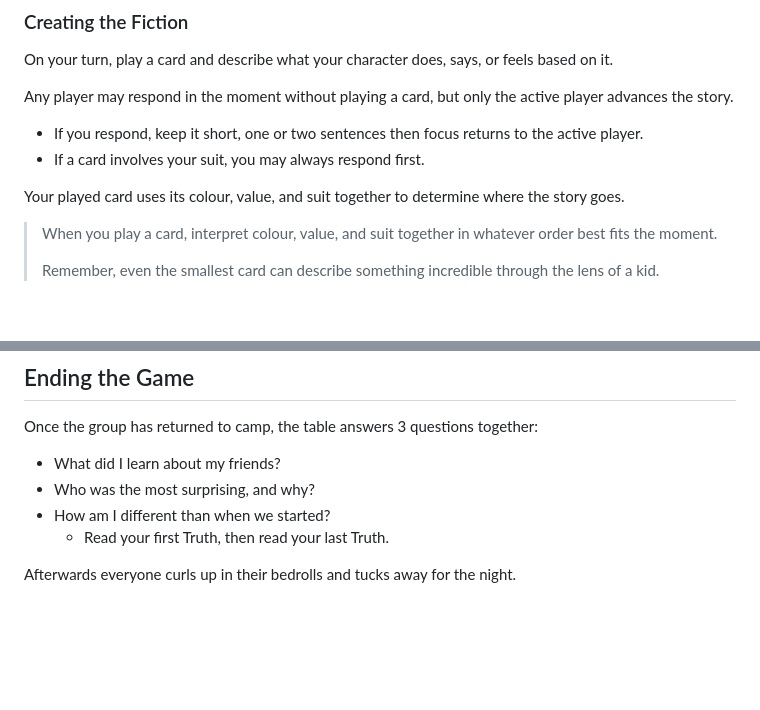
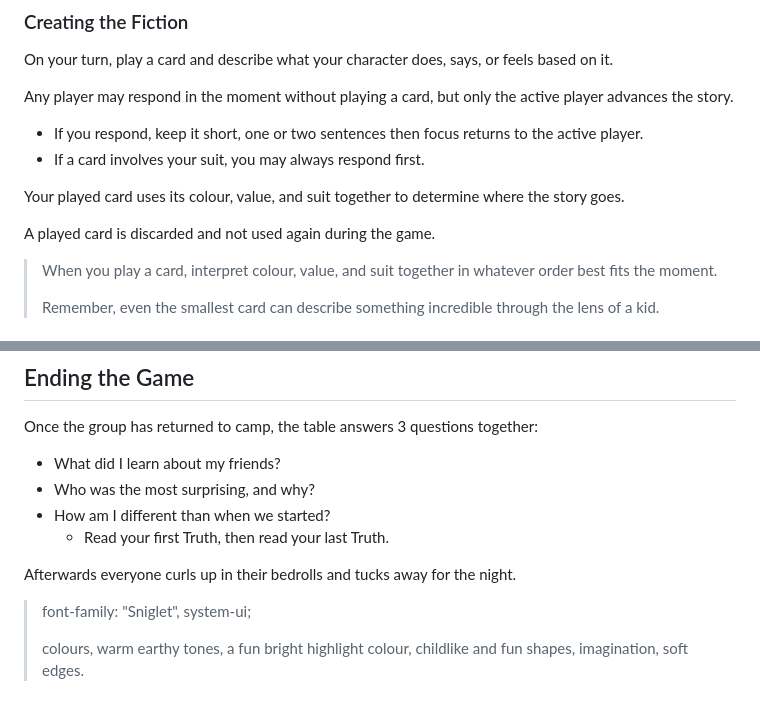
Before and after one commit to ptcee/ttrpgs, a Markdown page: kobcamp/kobold-campout.md, 2 parts joined by grey strips. Rendered like a GitHub page; blank space fills up the shorter version.

```diff
--- a/kobcamp/kobold-campout.md
+++ b/kobcamp/kobold-campout.md
@@ -141,6 +141,8 @@ Any player may respond in the moment without playing a card, but only the active
 
 Your played card uses its colour, value, and suit together to determine where the story goes.
 
+A played card is discarded and not used again during the game.
+
 > When you play a card, interpret colour, value, and suit together in whatever order best fits the moment.
 >
 > Remember, even the smallest card can describe something incredible through the lens of a kid.
@@ -216,3 +218,7 @@ Once the group has returned to camp, the table answers 3 questions together:
   - Read your first Truth, then read your last Truth.
 
 Afterwards everyone curls up in their bedrolls and tucks away for the night.
+
+> font-family: "Sniglet", system-ui;
+>
+> colours, warm earthy tones, a fun bright highlight colour, childlike and fun shapes, imagination, soft edges.
```
